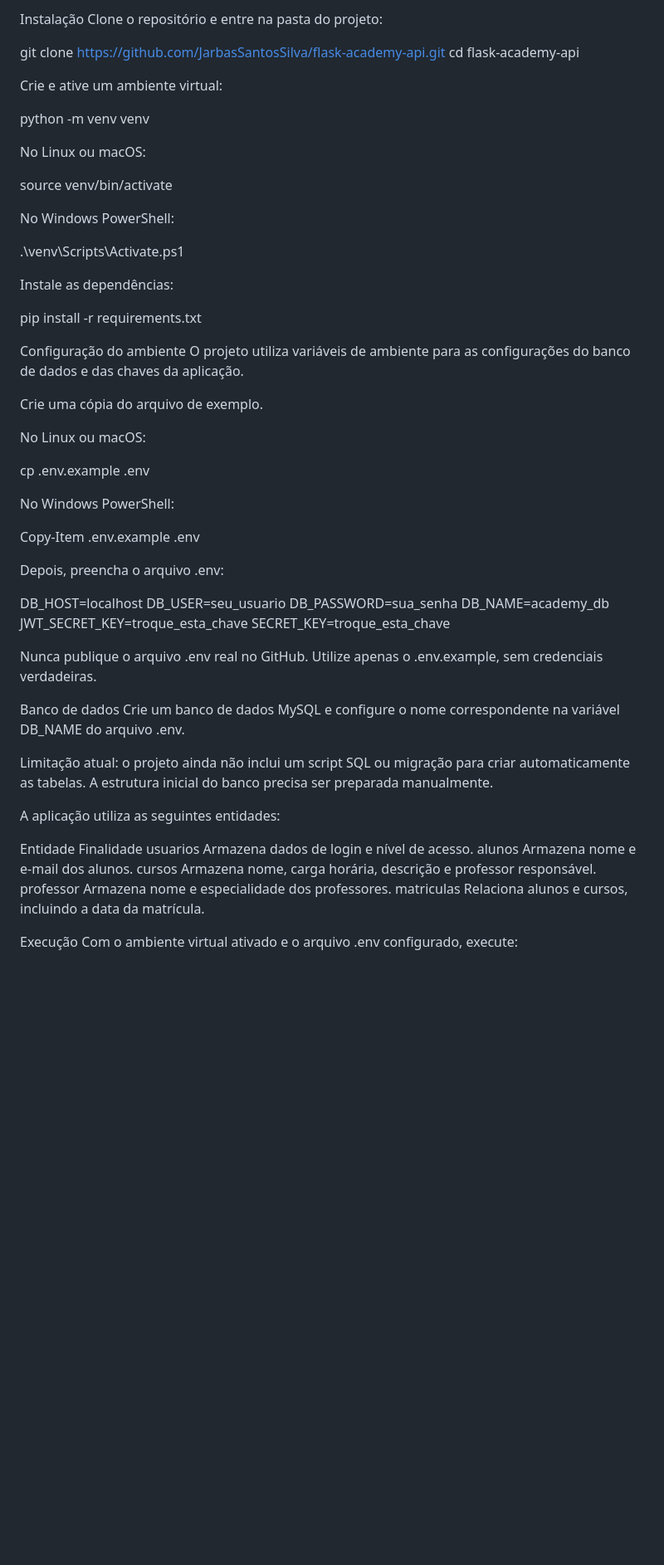
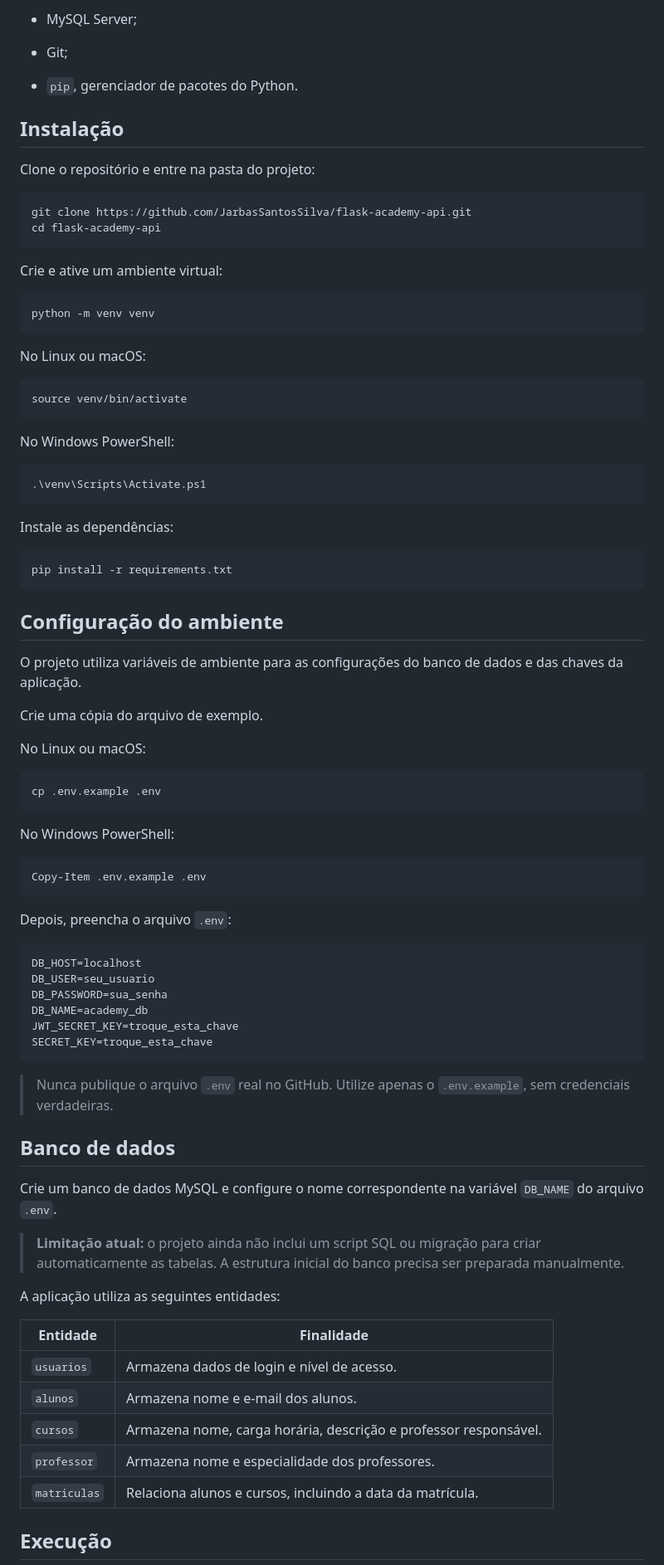
Before and after one commit to JarbasSantosSilva/flask-academy-api, a Markdown page: README.md, the part around one of its changes. Shown at 83% size. GitHub-like rendering; blank space fills up the shorter version.

````diff
--- a/README.md
+++ b/README.md
@@ -70,70 +76,89 @@ pip, gerenciador de pacotes do Python.
 
-Instalação
+- MySQL Server;
+
+- Git;
+
+- `pip`, gerenciador de pacotes do Python.
+
+## Instalação
+
 Clone o repositório e entre na pasta do projeto:
 
+```bash
 git clone https://github.com/JarbasSantosSilva/flask-academy-api.git
 cd flask-academy-api
+```
 
 Crie e ative um ambiente virtual:
 
+```bash
 python -m venv venv
+```
 
 No Linux ou macOS:
 
+```bash
 source venv/bin/activate
+```
 
 No Windows PowerShell:
 
+```
 .\venv\Scripts\Activate.ps1
+```
 
 Instale as dependências:
 
+```bash
 pip install -r requirements.txt
+```
 
-Configuração do ambiente
+## Configuração do ambiente
+
 O projeto utiliza variáveis de ambiente para as configurações do banco de dados e das chaves da aplicação.
 
 Crie uma cópia do arquivo de exemplo.
 
 No Linux ou macOS:
 
+```bash
 cp .env.example .env
+```
 
 No Windows PowerShell:
 
+```
 Copy-Item .env.example .env
+```
 
-Depois, preencha o arquivo .env:
+Depois, preencha o arquivo `.env`:
 
+```
 DB_HOST=localhost
 DB_USER=seu_usuario
 DB_PASSWORD=sua_senha
 DB_NAME=academy_db
 JWT_SECRET_KEY=troque_esta_chave
 SECRET_KEY=troque_esta_chave
+```
 
-Nunca publique o arquivo .env real no GitHub. Utilize apenas o .env.example, sem credenciais verdadeiras.
+> Nunca publique o arquivo `.env` real no GitHub. Utilize apenas o `.env.example`, sem credenciais verdadeiras.
 
-Banco de dados
-Crie um banco de dados MySQL e configure o nome correspondente na variável DB_NAME do arquivo .env.
+## Banco de dados
 
-Limitação atual: o projeto ainda não inclui um script SQL ou migração para criar automaticamente as tabelas. A estrutura inicial do banco precisa ser preparada manualmente.
+Crie um banco de dados MySQL e configure o nome correspondente na variável `DB_NAME` do arquivo `.env`.
+
+> **Limitação atual:** o projeto ainda não inclui um script SQL ou migração para criar automaticamente as tabelas. A estrutura inicial do banco precisa ser preparada manualmente.
 
 A aplicação utiliza as seguintes entidades:
 
-Entidade
-Finalidade
-usuarios
-Armazena dados de login e nível de acesso.
-alunos
-Armazena nome e e-mail dos alunos.
-cursos
-Armazena nome, carga horária, descrição e professor responsável.
-professor
-Armazena nome e especialidade dos professores.
-matriculas
-Relaciona alunos e cursos, incluindo a data da matrícula.
+| Entidade | Finalidade |
+| --- | --- |
+| `usuarios` | Armazena dados de login e nível de acesso. |
+| `alunos` | Armazena nome e e-mail dos alunos. |
+| `cursos` | Armazena nome, carga horária, descrição e professor responsável. |
+| `professor` | Armazena nome e especialidade dos professores. |
+| `matriculas` | Relaciona alunos e cursos, incluindo a data da matrícula. |
 
-Execução
-Com o ambiente virtual ativado e o arquivo .env configurado, execute:
+## Execução
 
````
Also changed, not shown: other parts of README.md (+130 -85 lines).
